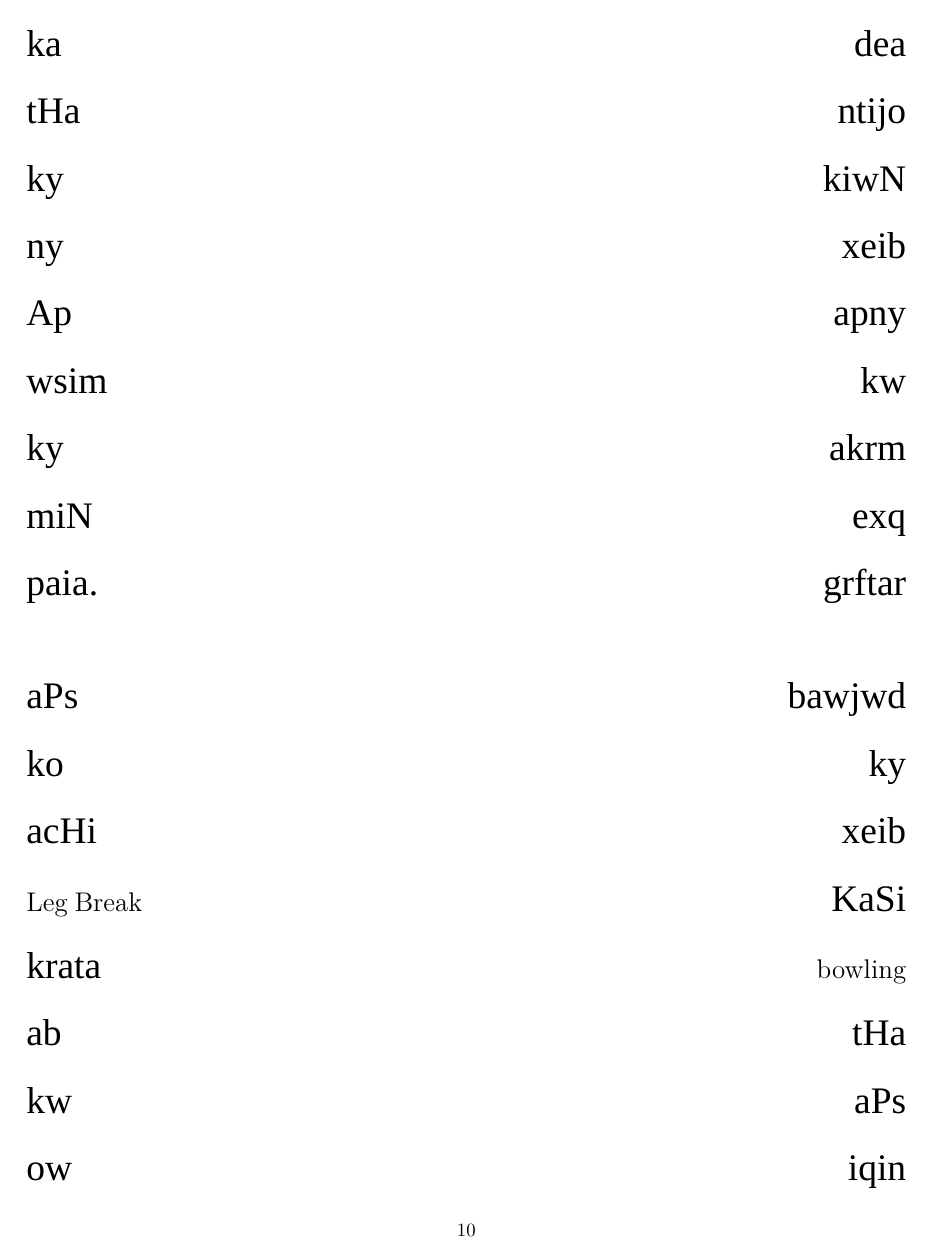
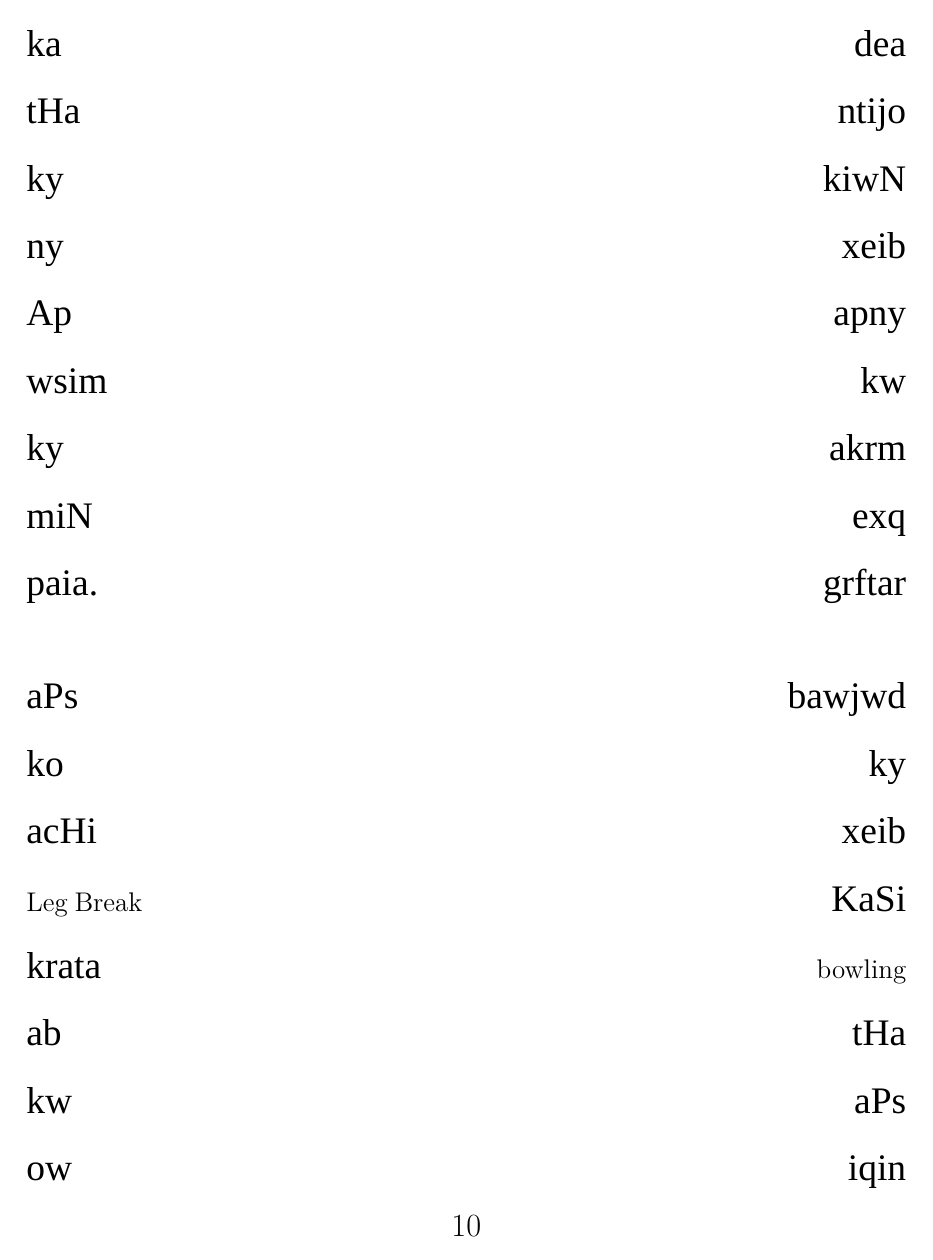
Before and after one commit to abid-mujtaba/shoaib-skit-urdu, a LaTeX document (skit-en.tex): page 10 of 37. Compiled offline with XeLaTeX; a missing font is replaced by an installed copy or a similar font.

Commit message:
Increase size of page number

```diff
--- a/skit-en.tex
+++ b/skit-en.tex
@@ -2,6 +2,16 @@
 
 \usepackage{urdu-prose}
 \usepackage{enumerate}
+
+% Increse size of page number in bottom
+\usepackage{fancyhdr}
+\fancypagestyle{plain}{%
+	\fancyhf{}
+	\fancyfoot[C]{\LARGE\thepage}
+	\renewcommand{\headrulewidth}{0pt}
+	\renewcommand{\footrulewidth}{0pt}
+}
+\pagestyle{plain}
 
 % A macro for placing italicizes English intructions on the left
 \newcommand{\instr}[1]{\vm\hfill\en{\itshape #1}}
```
